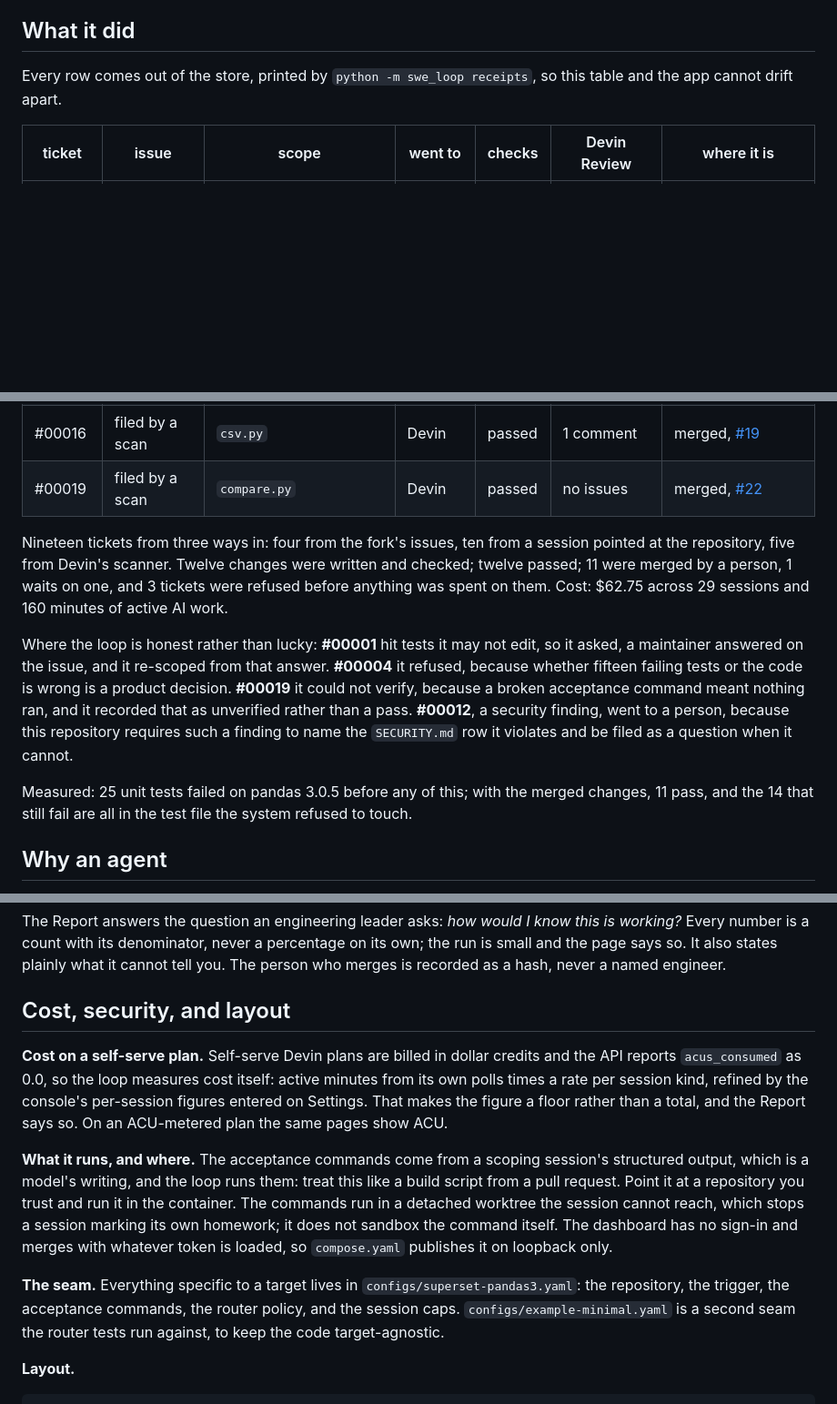
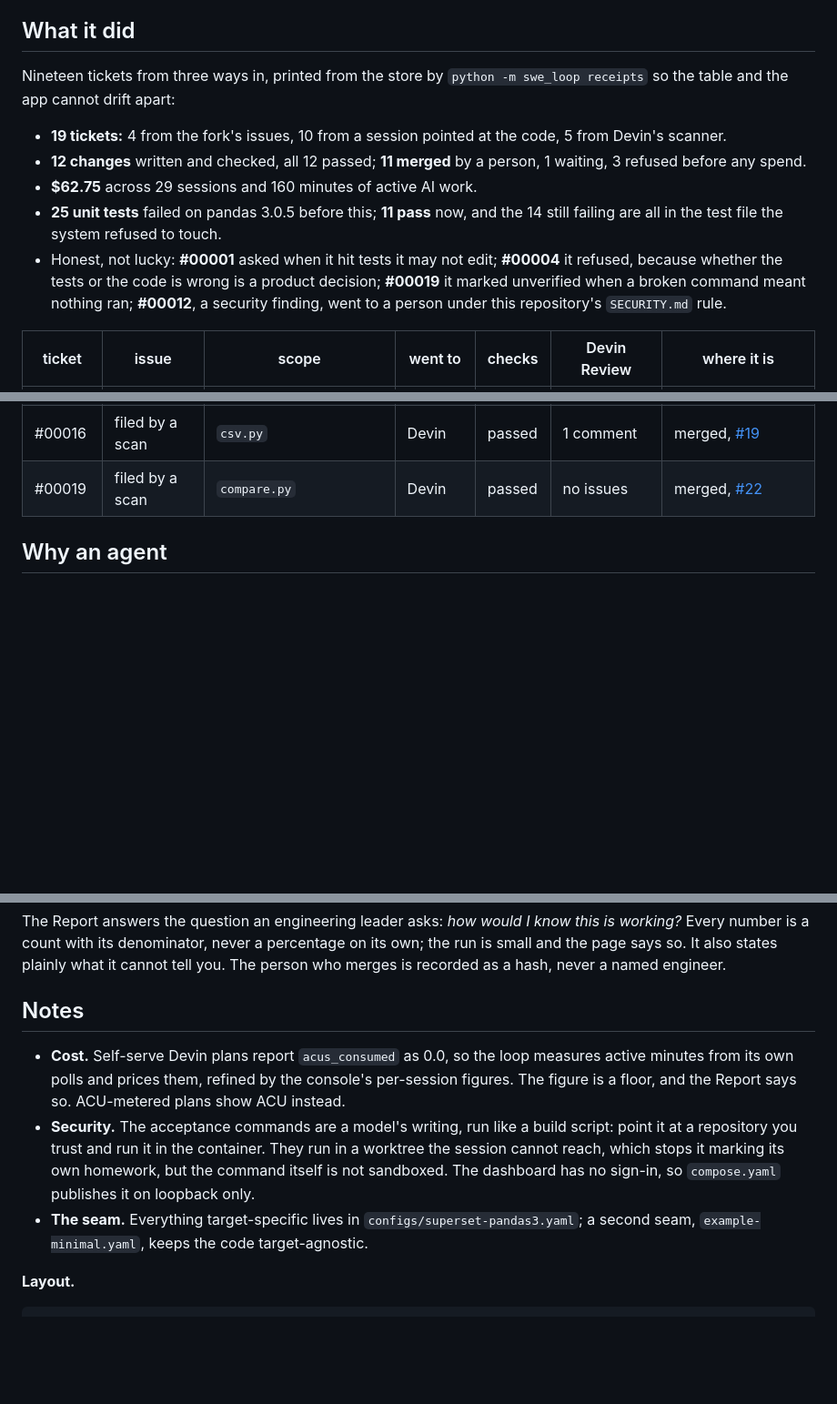
Before and after one commit to charliebachg/swe-loop, a Markdown page: README.md, 3 parts joined by grey strips. Shown at 91% size. Drawn GitHub-style; blank space fills up the shorter version.

Commit message:
README: What it did as bullet points, Notes section condensed
The 'What it did' facts lead as five points above the receipts table instead of
three paragraphs below it. Cost, security and the seam fold into one 'Notes'
list. 222 lines.

```diff
--- a/README.md
+++ b/README.md
@@ -50,8 +50,14 @@ run the scan agent. The full steps, and what a GitHub token and a local test clo
 
 ## What it did
 
-Every row comes out of the store, printed by `python -m swe_loop receipts`, so this table and the
-app cannot drift apart.
+Nineteen tickets from three ways in, printed from the store by `python -m swe_loop receipts` so the
+table and the app cannot drift apart:
+
+- **19 tickets:** 4 from the fork's issues, 10 from a session pointed at the code, 5 from Devin's scanner.
+- **12 changes** written and checked, all 12 passed; **11 merged** by a person, 1 waiting, 3 refused before any spend.
+- **$62.75** across 29 sessions and 160 minutes of active AI work.
+- **25 unit tests** failed on pandas 3.0.5 before this; **11 pass** now, and the 14 still failing are all in the test file the system refused to touch.
+- Honest, not lucky: **#00001** asked when it hit tests it may not edit; **#00004** it refused, because whether the tests or the code is wrong is a product decision; **#00019** it marked unverified when a broken command meant nothing ran; **#00012**, a security finding, went to a person under this repository's `SECURITY.md` rule.
 
 | ticket | issue | scope | went to | checks | Devin Review | where it is |
 |---|---|---|---|---|---|---|
@@ -65,22 +71,6 @@ app cannot drift apart.
 | #00012 | filed by a scan | `api.py` | a person | passed | 0 comments | merged, [#17](https://github.com/charliebachg/superset/pull/17) |
 | #00016 | filed by a scan | `csv.py` | Devin | passed | 1 comment | merged, [#19](https://github.com/charliebachg/superset/pull/19) |
 | #00019 | filed by a scan | `compare.py` | Devin | passed | no issues | merged, [#22](https://github.com/charliebachg/superset/pull/22) |
-
-Nineteen tickets from three ways in: four from the fork's issues, ten from a session pointed at the
-repository, five from Devin's scanner. Twelve changes were written and checked; twelve passed; 11
-were merged by a person, 1 waits on one, and 3 tickets were refused before anything was spent on
-them. Cost: $62.75 across 29 sessions and 160 minutes of active AI work.
-
-Where the loop is honest rather than lucky: **#00001** hit tests it may not edit, so it asked, a
-maintainer answered on the issue, and it re-scoped from that answer. **#00004** it refused, because
-whether fifteen failing tests or the code is wrong is a product decision. **#00019** it could not
-verify, because a broken acceptance command meant nothing ran, and it recorded that as unverified
-rather than a pass. **#00012**, a security finding, went to a person, because this repository
-requires such a finding to name the `SECURITY.md` row it violates and be filed as a question when
-it cannot.
-
-Measured: 25 unit tests failed on pandas 3.0.5 before any of this; with the merged changes, 11
-pass, and the 14 that still fail are all in the test file the system refused to touch.
 
 ## Why an agent
 
@@ -193,25 +183,17 @@ Every number is a count with its denominator, never a percentage on its own; the
 the page says so. It also states plainly what it cannot tell you. The person who merges is recorded
 as a hash, never a named engineer.
 
-## Cost, security, and layout
+## Notes
 
-**Cost on a self-serve plan.** Self-serve Devin plans are billed in dollar credits and the API
-reports `acus_consumed` as 0.0, so the loop measures cost itself: active minutes from its own polls
-times a rate per session kind, refined by the console's per-session figures entered on Settings.
-That makes the figure a floor rather than a total, and the Report says so. On an ACU-metered plan
-the same pages show ACU.
-
-**What it runs, and where.** The acceptance commands come from a scoping session's structured
-output, which is a model's writing, and the loop runs them: treat this like a build script from a
-pull request. Point it at a repository you trust and run it in the container. The commands run in a
-detached worktree the session cannot reach, which stops a session marking its own homework; it does
-not sandbox the command itself. The dashboard has no sign-in and merges with whatever token is
-loaded, so `compose.yaml` publishes it on loopback only.
-
-**The seam.** Everything specific to a target lives in `configs/superset-pandas3.yaml`: the
-repository, the trigger, the acceptance commands, the router policy, and the session caps.
-`configs/example-minimal.yaml` is a second seam the router tests run against, to keep the code
-target-agnostic.
+- **Cost.** Self-serve Devin plans report `acus_consumed` as 0.0, so the loop measures active
+  minutes from its own polls and prices them, refined by the console's per-session figures. The
+  figure is a floor, and the Report says so. ACU-metered plans show ACU instead.
+- **Security.** The acceptance commands are a model's writing, run like a build script: point it at
+  a repository you trust and run it in the container. They run in a worktree the session cannot
+  reach, which stops it marking its own homework, but the command itself is not sandboxed. The
+  dashboard has no sign-in, so `compose.yaml` publishes it on loopback only.
+- **The seam.** Everything target-specific lives in `configs/superset-pandas3.yaml`; a second seam,
+  `example-minimal.yaml`, keeps the code target-agnostic.
 
 **Layout.**
 
```
